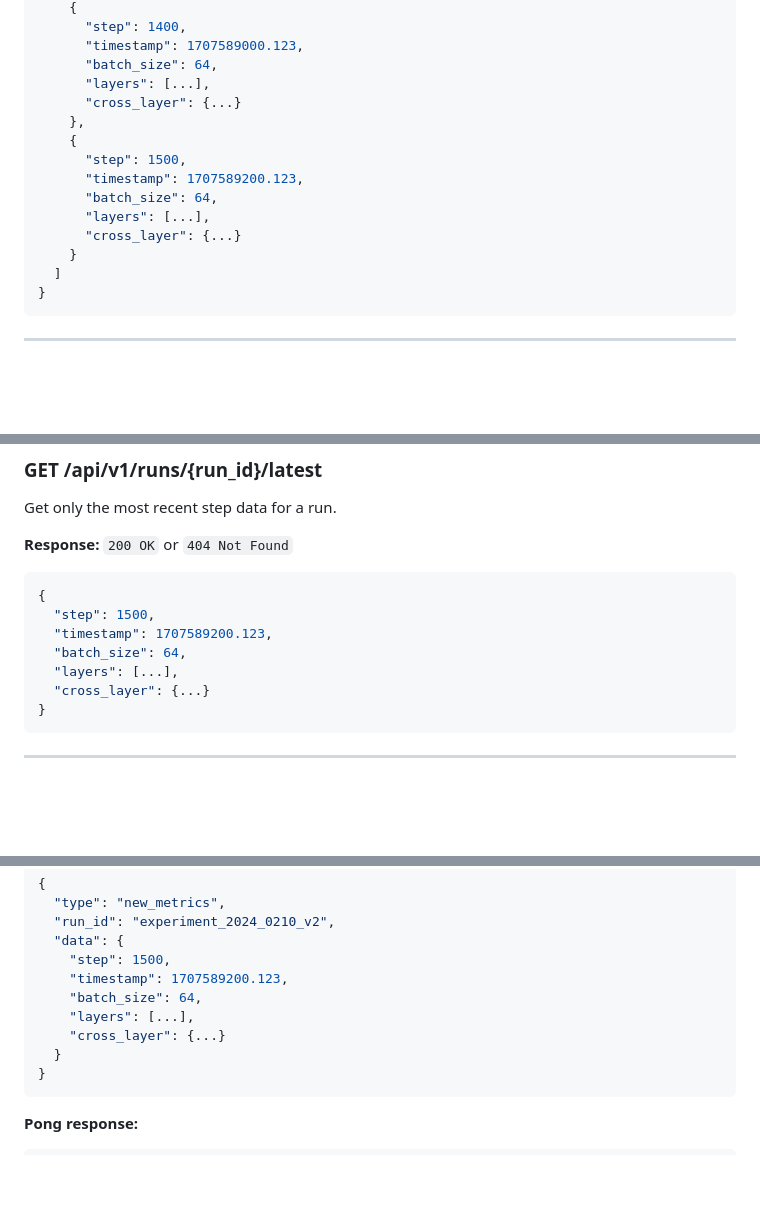
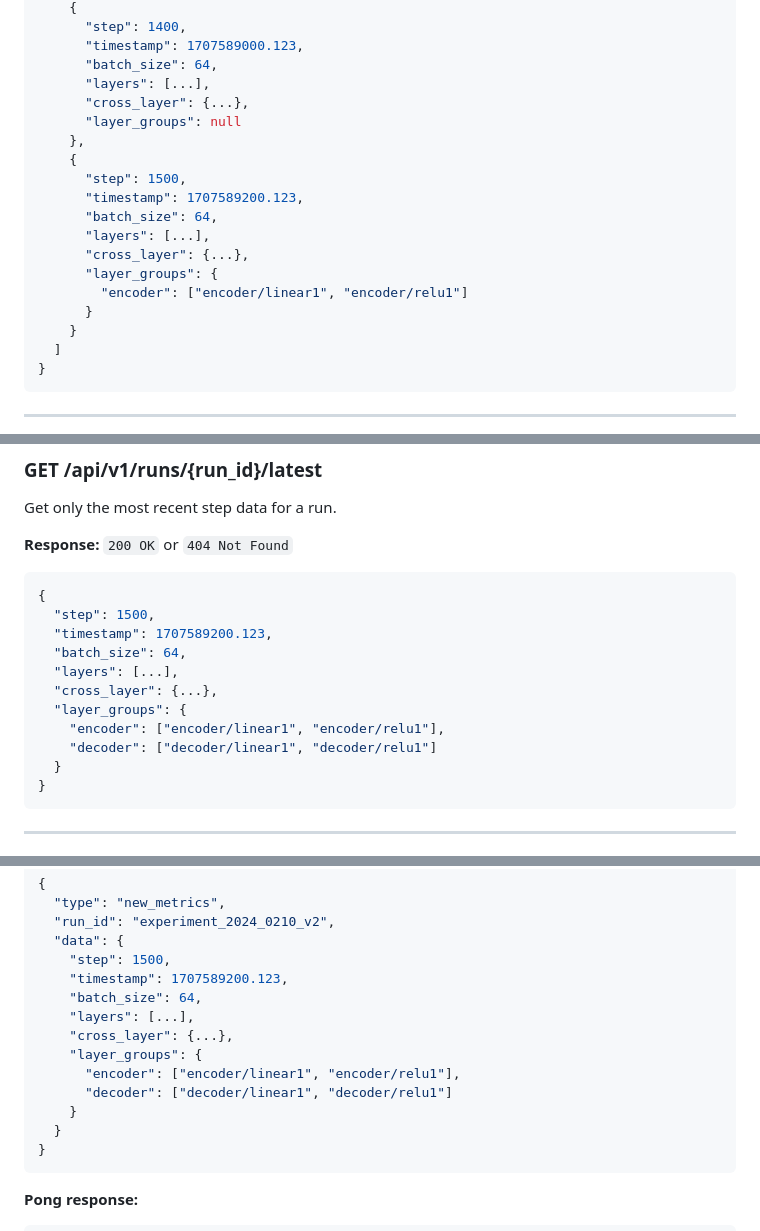
Before and after one commit to algorithmx/nn_monitor_server, a Markdown page: API.md, 3 parts joined by grey strips. GitHub-like rendering; blank space fills up the shorter version.

Commit message:
improve document consistency

````diff
--- a/API.md
+++ b/API.md
@@ -96,14 +96,18 @@ Get complete data for a specific run including all step history.
       "timestamp": 1707589000.123,
       "batch_size": 64,
       "layers": [...],
-      "cross_layer": {...}
+      "cross_layer": {...},
+      "layer_groups": null
     },
     {
       "step": 1500,
       "timestamp": 1707589200.123,
       "batch_size": 64,
       "layers": [...],
-      "cross_layer": {...}
+      "cross_layer": {...},
+      "layer_groups": {
+        "encoder": ["encoder/linear1", "encoder/relu1"]
+      }
     }
   ]
 }
@@ -123,7 +127,11 @@ Get only the most recent step data for a run.
   "timestamp": 1707589200.123,
   "batch_size": 64,
   "layers": [...],
-  "cross_layer": {...}
+  "cross_layer": {...},
+  "layer_groups": {
+    "encoder": ["encoder/linear1", "encoder/relu1"],
+    "decoder": ["decoder/linear1", "decoder/relu1"]
+  }
 }
 ```
 
@@ -220,7 +228,11 @@ ws://localhost:8000/ws
     "timestamp": 1707589200.123,
     "batch_size": 64,
     "layers": [...],
-    "cross_layer": {...}
+    "cross_layer": {...},
+    "layer_groups": {
+      "encoder": ["encoder/linear1", "encoder/relu1"],
+      "decoder": ["decoder/linear1", "decoder/relu1"]
+    }
   }
 }
 ```
````
Also changed, not shown: SCHEMA.md (+2 -2 lines).
